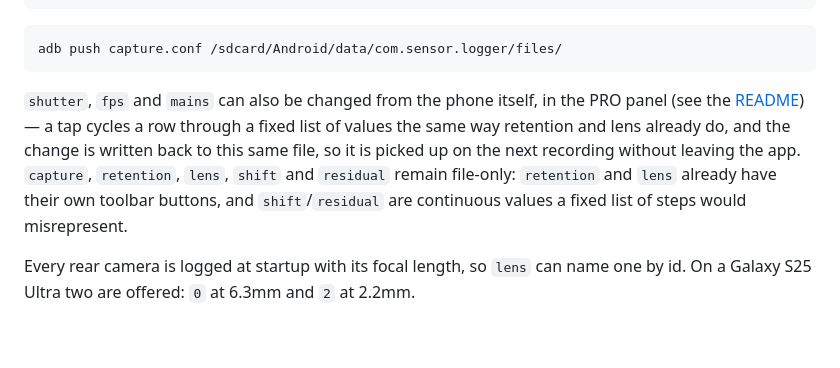
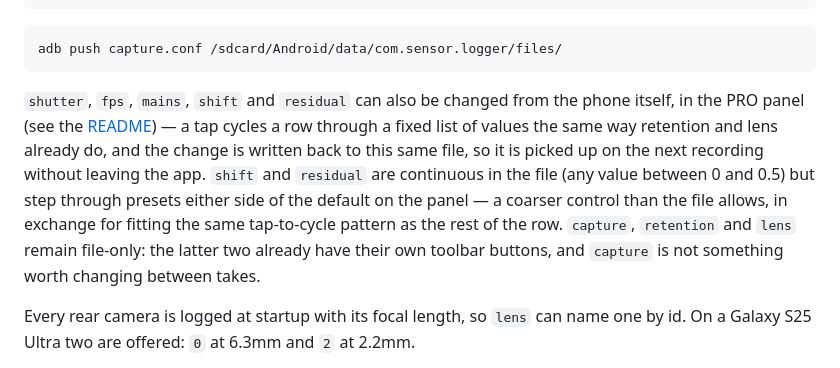
Before and after one commit to 07LEE/mobile-sensor-logger, a Markdown page: docs/settings.md, the part around the change. Rendered like a GitHub page; blank space fills up the shorter version.

````diff
--- a/docs/settings.md
+++ b/docs/settings.md
@@ -25,14 +25,17 @@ fps       = auto | 30           # pins the frame rate instead of letting AE pick
 adb push capture.conf /sdcard/Android/data/com.sensor.logger/files/
 ```
 
-`shutter`, `fps` and `mains` can also be changed from the phone itself, in the
-PRO panel (see the [README](../README.md)) — a tap cycles a row through a
-fixed list of values the same way retention and lens already do, and the
-change is written back to this same file, so it is picked up on the next
-recording without leaving the app. `capture`, `retention`, `lens`, `shift` and
-`residual` remain file-only: `retention` and `lens` already have their own
-toolbar buttons, and `shift`/`residual` are continuous values a fixed list of
-steps would misrepresent.
+`shutter`, `fps`, `mains`, `shift` and `residual` can also be changed from the
+phone itself, in the PRO panel (see the [README](../README.md)) — a tap
+cycles a row through a fixed list of values the same way retention and lens
+already do, and the change is written back to this same file, so it is picked
+up on the next recording without leaving the app. `shift` and `residual` are
+continuous in the file (any value between 0 and 0.5) but step through presets
+either side of the default on the panel — a coarser control than the file
+allows, in exchange for fitting the same tap-to-cycle pattern as the rest of
+the row. `capture`, `retention` and `lens` remain file-only: the latter two
+already have their own toolbar buttons, and `capture` is not something worth
+changing between takes.
 
 Every rear camera is logged at startup with its focal length, so `lens` can name
 one by id. On a Galaxy S25 Ultra two are offered: `0` at 6.3mm and `2` at 2.2mm.
````
Also changed, not shown: README.md (+6 -6 lines).
